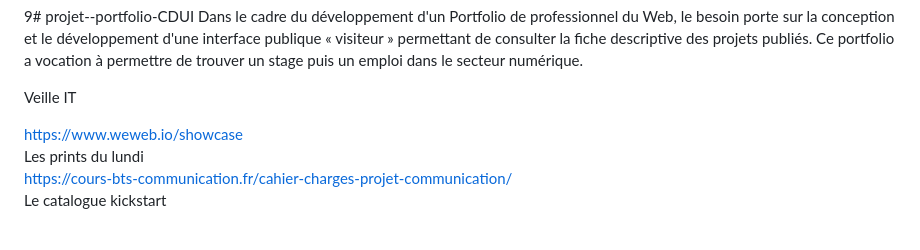
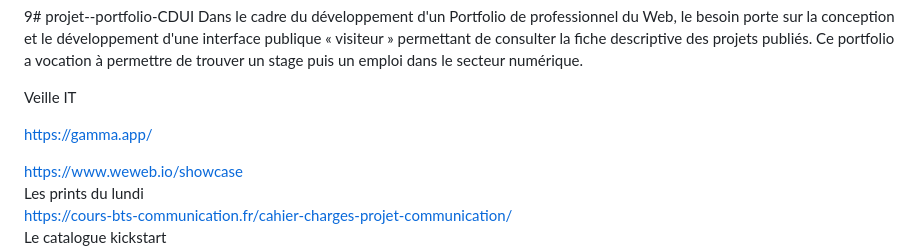
Before and after one commit to Ngenaudet/projet--portfolio-CDUI, a Markdown page: README.md, the part around the change. Drawn GitHub-style; blank space fills up the shorter version.

Commit message:
add https://gamma.app/

```diff
--- a/README.md
+++ b/README.md
@@ -2,6 +2,8 @@
 Dans le cadre du développement d'un Portfolio de professionnel du Web, le besoin porte sur la conception et le développement d'une interface publique « visiteur » permettant de consulter la fiche descriptive des projets publiés. Ce portfolio a vocation à permettre de trouver un stage puis un emploi dans le secteur numérique.
 
 Veille IT
+
+https://gamma.app/
 
 https://www.weweb.io/showcase <br>
 Les prints du lundi <br/>
```
